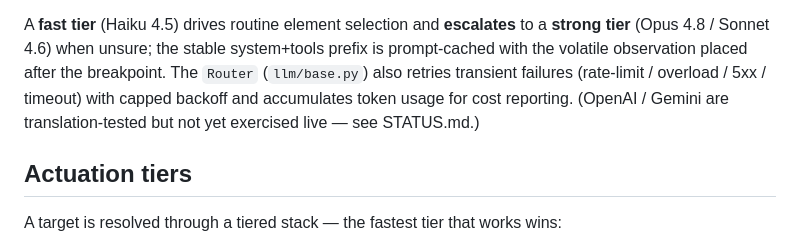
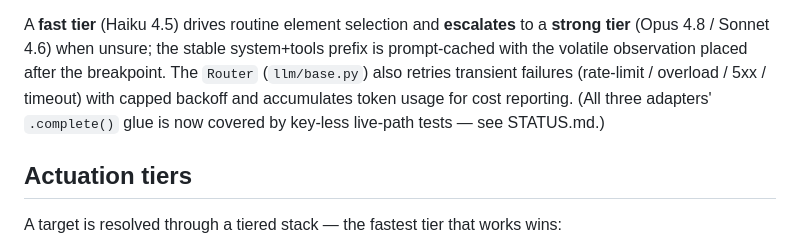
Before and after one commit to raimondasl/ultracua, a Markdown page: ARCHITECTURE.md, the part around the change. GitHub-like rendering.

Commit message:
docs: ARCHITECTURE — OpenAI/Gemini live paths are now tested (follow-up to #41)
#41 added key-less live-path tests for all three adapters' `.complete()` glue, but the
multi-provider section still said they were "not yet exercised live".

Co-Authored-By: Claude Opus 4.8 <noreply@anthropic.com>

```diff
--- a/ARCHITECTURE.md
+++ b/ARCHITECTURE.md
@@ -104,7 +104,7 @@ A **fast tier** (Haiku 4.5) drives routine element selection and **escalates** t
 (Opus 4.8 / Sonnet 4.6) when unsure; the stable system+tools prefix is prompt-cached with the volatile
 observation placed after the breakpoint. The `Router` (`llm/base.py`) also retries transient failures
 (rate-limit / overload / 5xx / timeout) with capped backoff and accumulates token usage for cost
-reporting. (OpenAI / Gemini are translation-tested but not yet exercised live — see STATUS.md.)
+reporting. (All three adapters' `.complete()` glue is now covered by key-less live-path tests — see STATUS.md.)
 
 ## Actuation tiers
 
```
